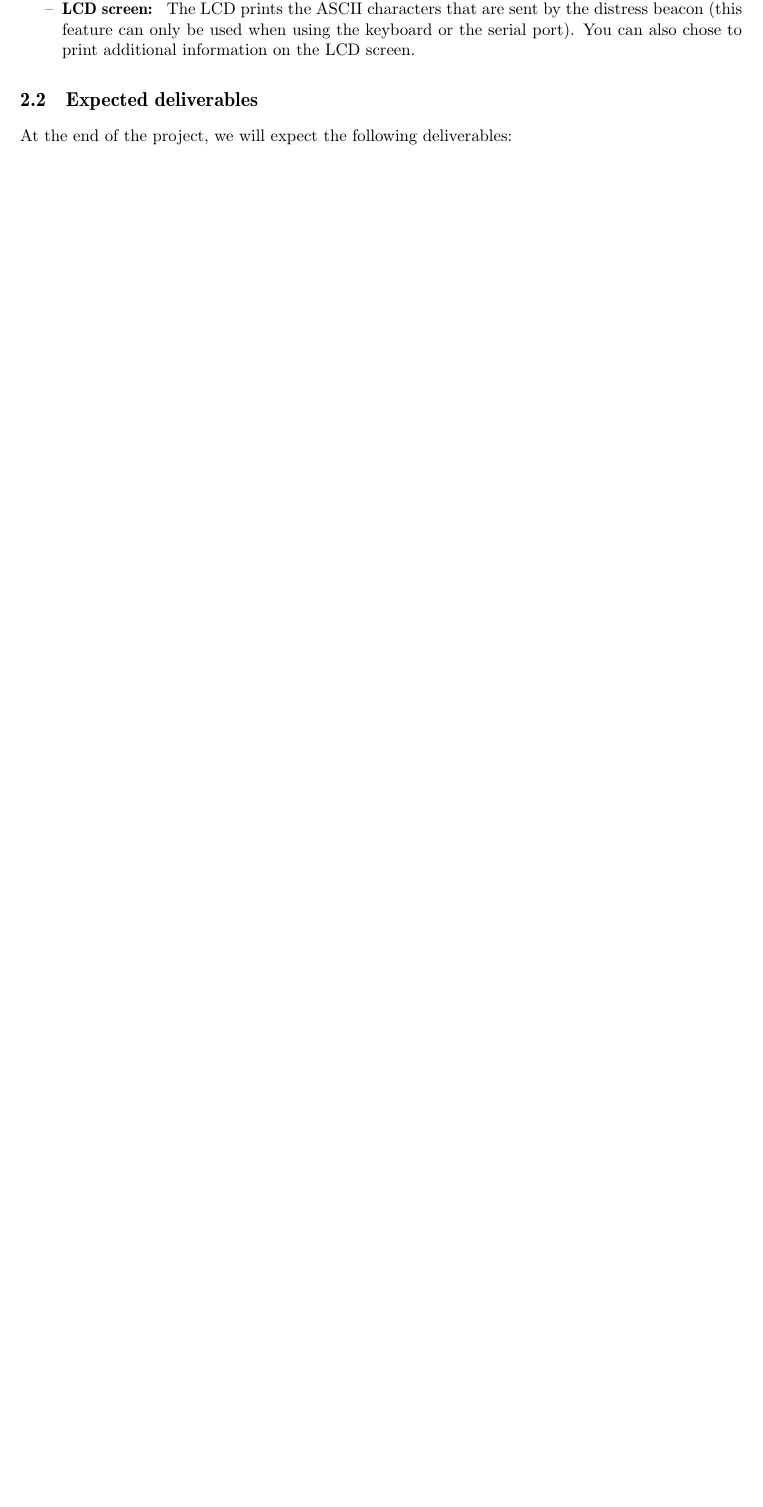
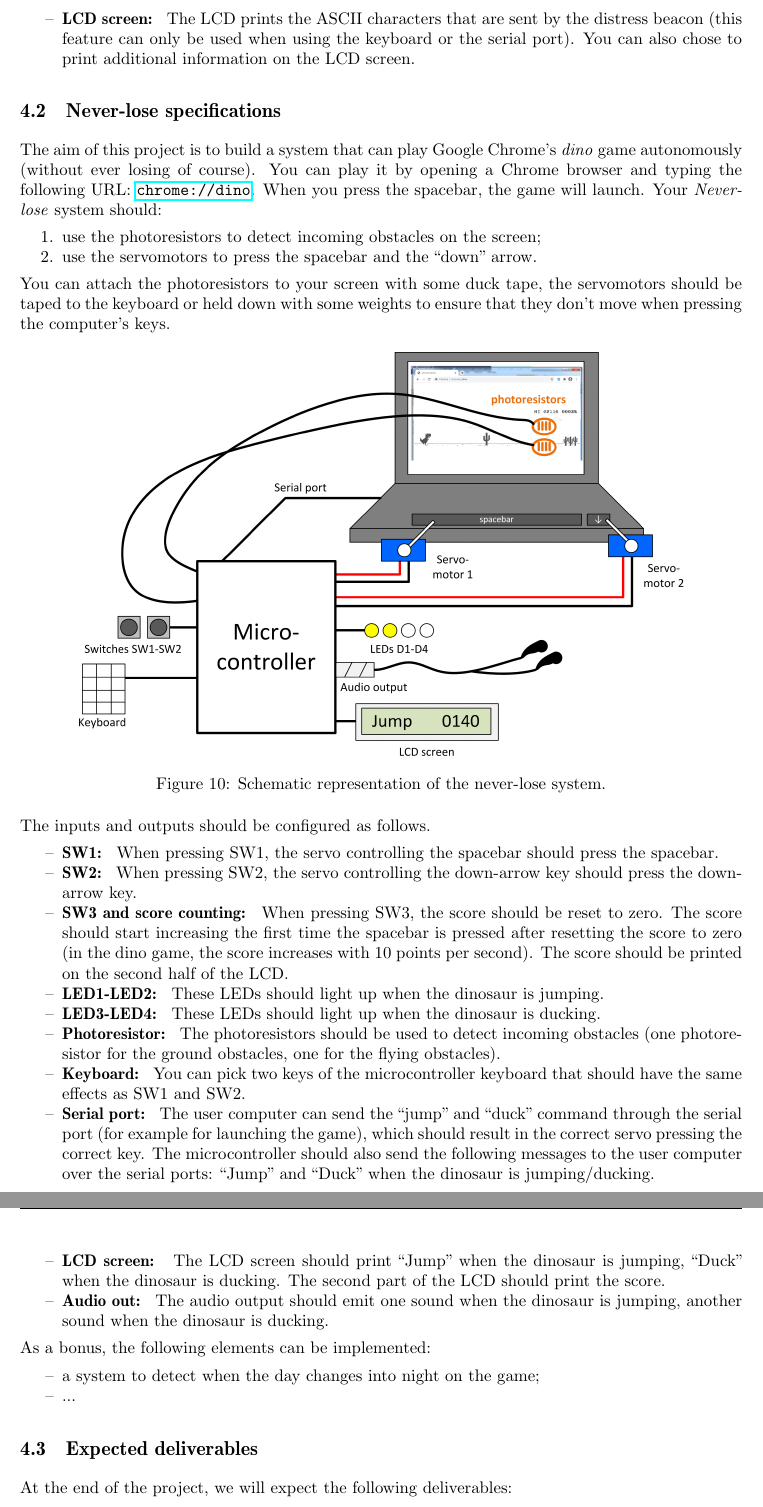
Before and after one commit to BEAMS-EE/ELECH310, a LaTeX document (project_psoc/ELECH310_project.tex, which reads project_psoc/project_specifications.tex): part of page 2 of 18 before the commit and two parts of pages 18 and 19 of 20 after it, the two joined at a grey line, cut so that both start at the same text, the shorter picture padded with empty space. Compiled offline with pdfLaTeX.

Commit message:
Added never-lose project
Project version of 2020-2021 (added the never-lose project)

```diff
--- a/project_psoc/ELECH310_project.tex
+++ b/project_psoc/ELECH310_project.tex
@@ -34,8 +34,12 @@
 \usepackage[normalem]{ulem}
 \usepackage{aeguill} %guillemets
 \usepackage[]{circuitikz}
+\usepackage{url}
+\makeatletter
+\g@addto@macro{\UrlBreaks}{\UrlOrds}
+\makeatother
 
-\newdateformat{mydate}{2019--2020}%hack pour remplacer \THEYEAR
+\newdateformat{mydate}{2020--2021}%hack pour remplacer \THEYEAR
 
 \renewcommand{\marginpar}[1]{} %surcharge pour /marginpar
 
@@ -131,8 +135,7 @@
 
 \title{
 Digital Electronics ELEC-H-310\\
-Project specifications\\
-Design of a distress beacon
+Introduction labs and project specifications
 }
 \date{}
 
--- a/project_psoc/project_specifications.tex
+++ b/project_psoc/project_specifications.tex
@@ -32,11 +34,55 @@ The inputs are configured as follows.
 
 
 
+
+\subsection{Never-lose specifications}
+
+The aim of this project is to build a system that can play Google Chrome's \textit{dino} game autonomously (without ever losing of course). You can play it by opening a Chrome browser and typing the following URL: \url{chrome://dino}. When you press the spacebar, the game will launch. Your \textit{Never-lose} system should:
+\begin{enumerate}
+	\item use the photoresistors to detect incoming obstacles on the screen;
+	\item use the servomotors to press the spacebar and the ``down'' arrow.
+\end{enumerate}
+You can attach the photoresistors to your screen with some duck tape, the servomotors should be taped to the keyboard or held down with some weights to ensure that they don't move when pressing the computer's keys.
+
+\begin{figure}[h]
+	\centering
+	\includegraphics[width=5in]{never_lose.png}
+	\caption{Schematic representation of the never-lose system. }
+	\label{fig:never_lose}
+\end{figure}
+
+The inputs and outputs should be configured as follows.
+\begin{itemize}
+	\item \textbf{SW1: } When pressing SW1, the servo controlling the spacebar should press the spacebar.
+	\item \textbf{SW2: } When pressing SW2, the servo controlling the down-arrow key should press the down-arrow key.
+	\item \textbf{SW3 and score counting: } When pressing SW3, the score should be reset to zero. The score should start increasing the first time the spacebar is pressed after resetting the score to zero (in the dino game, the score increases with 10 points per second). The score should be printed on the second half of the LCD.
+	\item \textbf{LED1-LED2: } These LEDs should light up when the dinosaur is jumping.
+	\item \textbf{LED3-LED4: } These LEDs should light up when the dinosaur is ducking.
+	\item \textbf{Photoresistor: } The photoresistors should be used to detect incoming obstacles (one photoresistor for the ground obstacles, one for the flying obstacles).
+	\item \textbf{Keyboard: } You can pick two keys of the microcontroller keyboard that should have the same effects as SW1 and SW2.
+	\item \textbf{Serial port: } The user computer can send the ``jump'' and ``duck'' command through the serial port (for example for launching the game), which should result in the correct servo pressing the correct key. The microcontroller should also send the following messages to the user computer over the serial ports: ``Jump'' and ``Duck'' when the dinosaur is jumping/ducking.
+	\item \textbf{LCD screen: } The LCD screen should print ``Jump'' when the dinosaur is jumping, ``Duck'' when the dinosaur is ducking. The second part of the LCD should print the score.
+	\item \textbf{Audio out: } The audio output should emit one sound when the dinosaur is jumping, another sound when the dinosaur is ducking.
+\end{itemize}
+
+As a bonus, the following elements can be implemented:
+\begin{itemize}
+	\item a system to detect when the day changes into night on the game;
+	\item ...
+\end{itemize}
+
+
+
+
+
+
+
+
+
 \subsection{Expected deliverables}
 
 At the end of the project, we will expect the following deliverables:
 \begin{itemize}
-	\item A diagram showing the state machine (including all transitions between states based on the inputs/outputs) that you used for your project;
 	\item A fully-functional code that implements the project specifications;
 	\item A demo (or a video that you can take with your smartphone) of the prototype in action.
 \end{itemize}
```
Also changed, not shown: project_psoc/introduction.tex (+25 -0 lines), project_psoc/methodology.tex (+4 -4 lines), project_psoc/Figures/never_lose.png (added), project_psoc/ELECH310_project.tex (4 more changed lines), project_psoc/project_specifications.tex (32 more changed lines), 1 other file.
